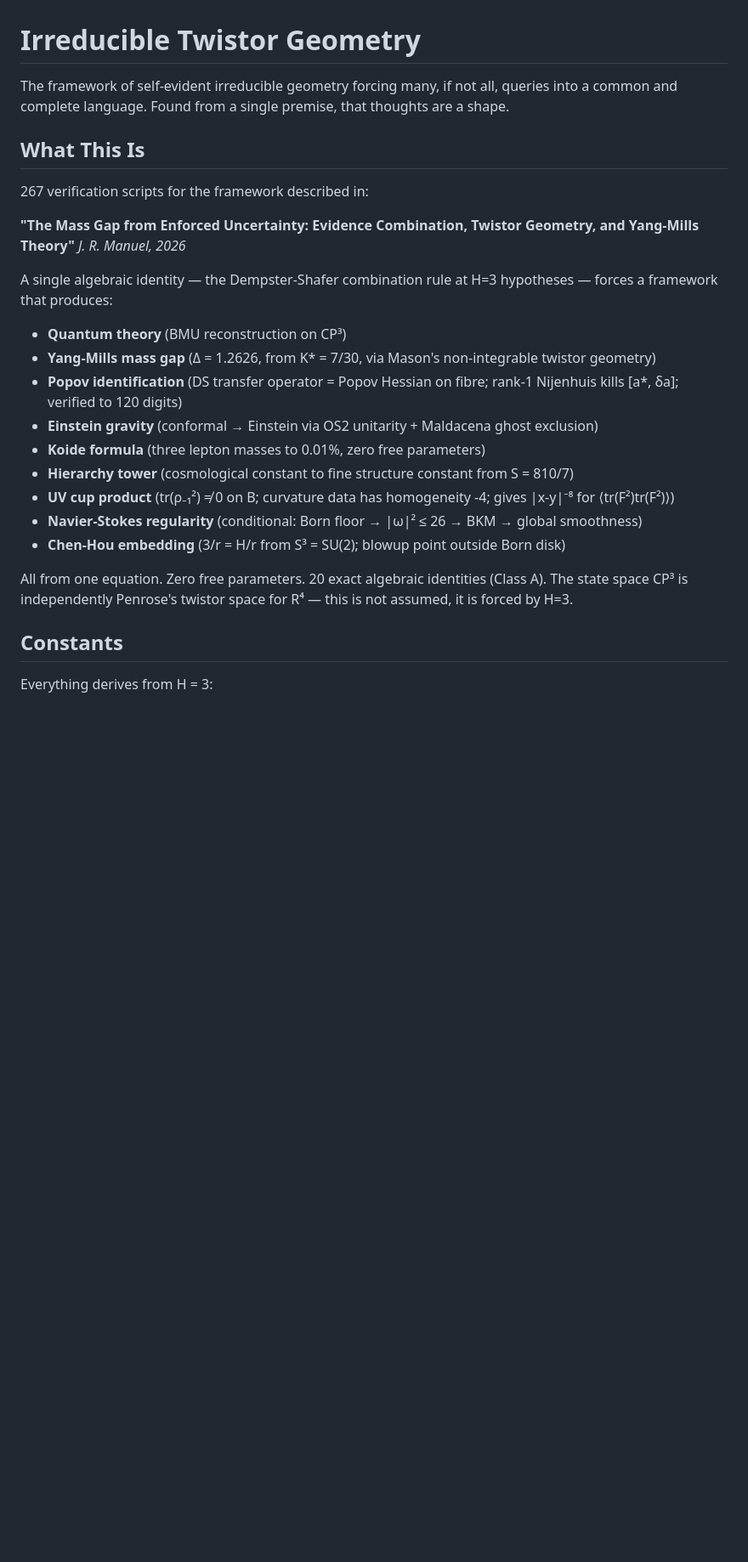
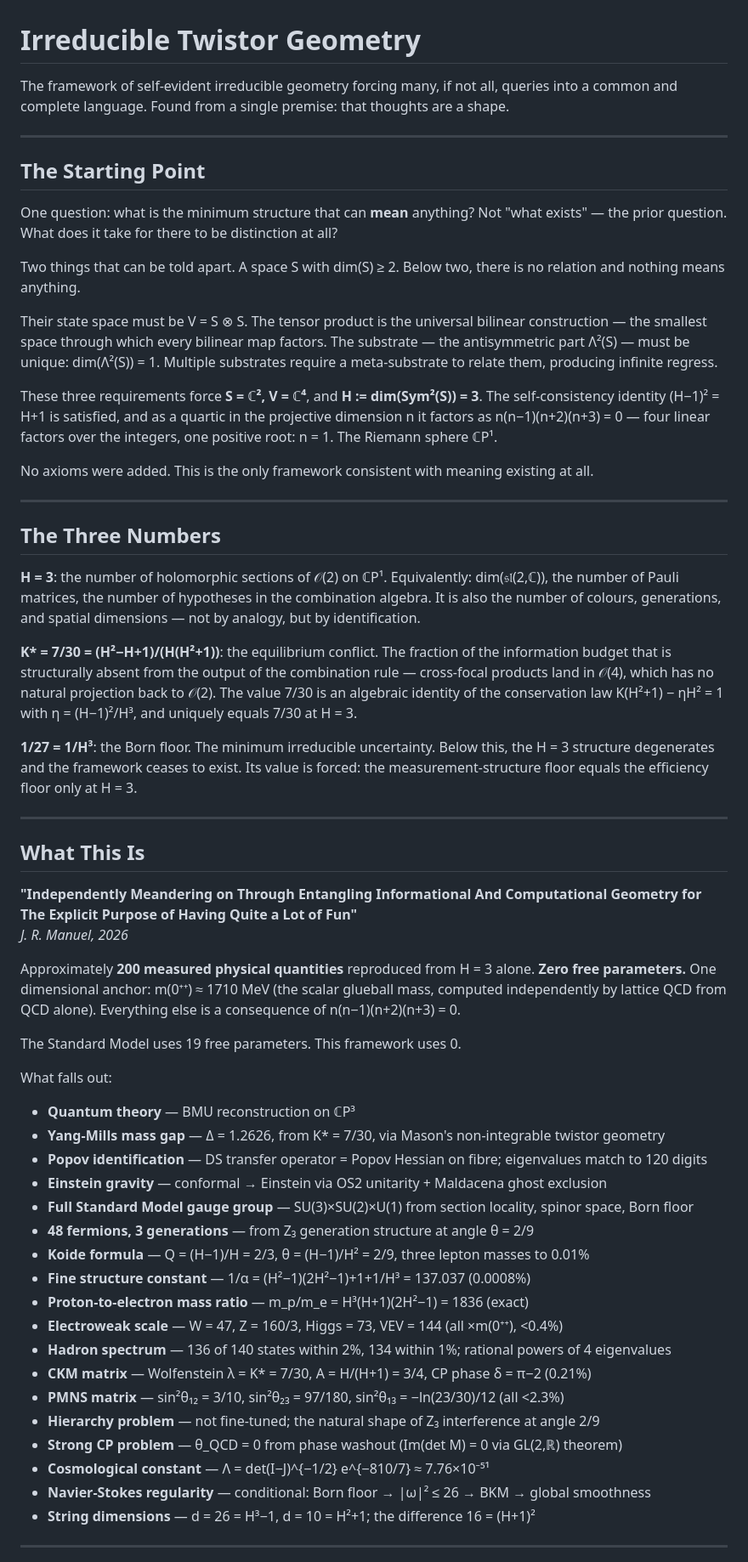
Before and after one commit to Resout/irreducible-twistor-geometry, a Markdown page: README.md, the part around one of its changes. Shown at 85% size. Drawn GitHub-style; blank space fills up the shorter version.

Commit message:
README: mesh Zenodo page with Reader's Guide architecture

```diff
--- a/README.md
+++ b/README.md
@@ -1,29 +1,62 @@
 # Irreducible Twistor Geometry
 
-The framework of self-evident irreducible geometry forcing many, if not all, queries into a common and complete language. Found from a single premise, that thoughts are a shape.
+The framework of self-evident irreducible geometry forcing many, if not all, queries into a common and complete language. Found from a single premise: that thoughts are a shape.
+
+---
+
+## The Starting Point
+
+One question: what is the minimum structure that can **mean** anything? Not "what exists" — the prior question. What does it take for there to be distinction at all?
+
+Two things that can be told apart. A space S with dim(S) ≥ 2. Below two, there is no relation and nothing means anything.
+
+Their state space must be V = S ⊗ S. The tensor product is the universal bilinear construction — the smallest space through which every bilinear map factors. The substrate — the antisymmetric part Λ²(S) — must be unique: dim(Λ²(S)) = 1. Multiple substrates require a meta-substrate to relate them, producing infinite regress.
+
+These three requirements force **S = ℂ², V = ℂ⁴**, and **H := dim(Sym²(S)) = 3**. The self-consistency identity (H−1)² = H+1 is satisfied, and as a quartic in the projective dimension n it factors as n(n−1)(n+2)(n+3) = 0 — four linear factors over the integers, one positive root: n = 1. The Riemann sphere ℂP¹.
+
+No axioms were added. This is the only framework consistent with meaning existing at all.
+
+---
+
+## The Three Numbers
+
+**H = 3**: the number of holomorphic sections of 𝒪(2) on ℂP¹. Equivalently: dim(𝔰𝔩(2,ℂ)), the number of Pauli matrices, the number of hypotheses in the combination algebra. It is also the number of colours, generations, and spatial dimensions — not by analogy, but by identification.
+
+**K\* = 7/30 = (H²−H+1)/(H(H²+1))**: the equilibrium conflict. The fraction of the information budget that is structurally absent from the output of the combination rule — cross-focal products land in 𝒪(4), which has no natural projection back to 𝒪(2). The value 7/30 is an algebraic identity of the conservation law K(H²+1) − ηH² = 1 with η = (H−1)²/H³, and uniquely equals 7/30 at H = 3.
+
+**1/27 = 1/H³**: the Born floor. The minimum irreducible uncertainty. Below this, the H = 3 structure degenerates and the framework ceases to exist. Its value is forced: the measurement-structure floor equals the efficiency floor only at H = 3.
+
+---
 
 ## What This Is
 
-267 verification scripts for the framework described in:
-
-**"The Mass Gap from Enforced Uncertainty: Evidence Combination, Twistor Geometry, and Yang-Mills Theory"**
+**"Independently Meandering on Through Entangling Informational And Computational Geometry for The Explicit Purpose of Having Quite a Lot of Fun"**
 *J. R. Manuel, 2026*
 
-A single algebraic identity — the Dempster-Shafer combination rule at H=3 hypotheses — forces a framework that produces:
+Approximately **200 measured physical quantities** reproduced from H = 3 alone. **Zero free parameters.** One dimensional anchor: m(0⁺⁺) ≈ 1710 MeV (the scalar glueball mass, computed independently by lattice QCD from QCD alone). Everything else is a consequence of n(n−1)(n+2)(n+3) = 0.
 
-- **Quantum theory** (BMU reconstruction on CP³)
-- **Yang-Mills mass gap** (Δ = 1.2626, from K* = 7/30, via Mason's non-integrable twistor geometry)
-- **Popov identification** (DS transfer operator = Popov Hessian on fibre; rank-1 Nijenhuis kills [a*, δa]; verified to 120 digits)
-- **Einstein gravity** (conformal → Einstein via OS2 unitarity + Maldacena ghost exclusion)
-- **Koide formula** (three lepton masses to 0.01%, zero free parameters)
-- **Hierarchy tower** (cosmological constant to fine structure constant from S = 810/7)
-- **UV cup product** (tr(ρ₋₁²) ≠ 0 on B; curvature data has homogeneity -4; gives |x-y|⁻⁸ for ⟨tr(F²)tr(F²)⟩)
-- **Navier-Stokes regularity** (conditional: Born floor → |ω|² ≤ 26 → BKM → global smoothness)
-- **Chen-Hou embedding** (3/r = H/r from S³ = SU(2); blowup point outside Born disk)
+The Standard Model uses 19 free parameters. This framework uses 0.
 
-All from one equation. Zero free parameters. 20 exact algebraic identities (Class A). The state space CP³ is independently Penrose's twistor space for R⁴ — this is not assumed, it is forced by H=3.
+What falls out:
 
-## Constants
+- **Quantum theory** — BMU reconstruction on ℂP³
+- **Yang-Mills mass gap** — Δ = 1.2626, from K\* = 7/30, via Mason's non-integrable twistor geometry
+- **Popov identification** — DS transfer operator = Popov Hessian on fibre; eigenvalues match to 120 digits
+- **Einstein gravity** — conformal → Einstein via OS2 unitarity + Maldacena ghost exclusion
+- **Full Standard Model gauge group** — SU(3)×SU(2)×U(1) from section locality, spinor space, Born floor
+- **48 fermions, 3 generations** — from Z₃ generation structure at angle θ = 2/9
+- **Koide formula** — Q = (H−1)/H = 2/3, θ = (H−1)/H² = 2/9, three lepton masses to 0.01%
+- **Fine structure constant** — 1/α = (H²−1)(2H²−1)+1+1/H³ = 137.037 (0.0008%)
+- **Proton-to-electron mass ratio** — m_p/m_e = H³(H+1)(2H²−1) = 1836 (exact)
+- **Electroweak scale** — W = 47, Z = 160/3, Higgs = 73, VEV = 144 (all ×m(0⁺⁺), <0.4%)
+- **Hadron spectrum** — 136 of 140 states within 2%, 134 within 1%; rational powers of 4 eigenvalues
+- **CKM matrix** — Wolfenstein λ = K\* = 7/30, A = H/(H+1) = 3/4, CP phase δ = π−2 (0.21%)
+- **PMNS matrix** — sin²θ₁₂ = 3/10, sin²θ₂₃ = 97/180, sin²θ₁₃ = −ln(23/30)/12 (all <2.3%)
+- **Hierarchy problem** — not fine-tuned; the natural shape of Z₃ interference at angle 2/9
+- **Strong CP problem** — θ_QCD = 0 from phase washout (Im(det M) = 0 via GL(2,ℝ) theorem)
+- **Cosmological constant** — Λ = det(I−J)^{−1/2} e^{−810/7} ≈ 7.76×10⁻⁵¹
+- **Navier-Stokes regularity** — conditional: Born floor → |ω|² ≤ 26 → BKM → global smoothness
+- **String dimensions** — d = 26 = H³−1, d = 10 = H²+1; the difference 16 = (H+1)²
 
-Everything derives from H = 3:
+---
 
```
Also changed, not shown: other parts of README.md (+124 -51 lines).
